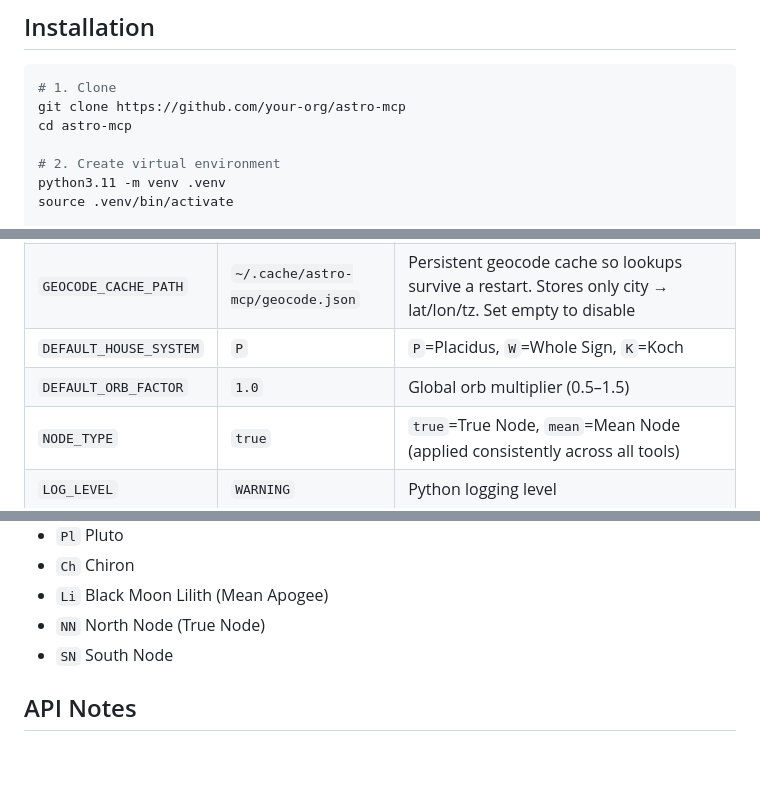
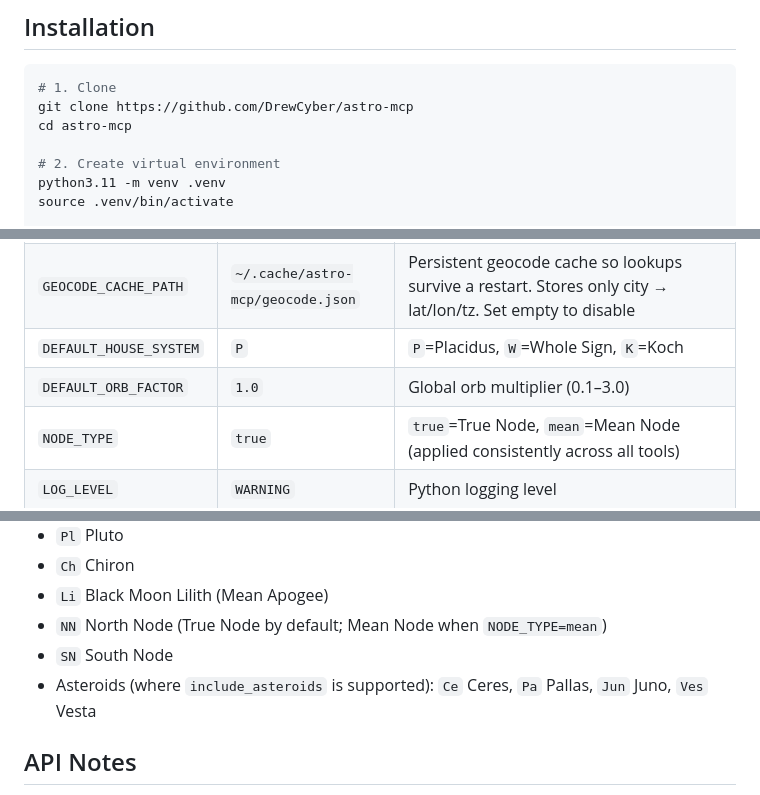
Before and after one commit to DrewCyber/astro-mcp, a Markdown page: README.md, 3 parts joined by grey strips. Rendered like a GitHub page; blank space fills up the shorter version.

Commit message:
ox-alpha: fix R-15 — README drift
- Clone URL pointed at a placeholder your-org repo
- DEFAULT_ORB_FACTOR documented as 0.5-1.5 but config allows 0.1-3.0
- Planet codes omitted the Ce/Pa/Jun/Ves asteroids that
  include_asteroids exposes; NN row now mentions NODE_TYPE=mean
- tests/reference_data/ does not exist; golden charts live inline in the
  regression suite

````diff
--- a/README.md
+++ b/README.md
@@ -27,7 +27,7 @@ Implements 14 tools backed by Swiss Ephemeris (`pyswisseph`) and integrates with
 
 ```bash
 # 1. Clone
-git clone https://github.com/your-org/astro-mcp
+git clone https://github.com/DrewCyber/astro-mcp
 cd astro-mcp
 
 # 2. Create virtual environment
@@ -79,7 +79,7 @@ Add to `~/Library/Application Support/Claude/claude_desktop_config.json`:
 | `GEOCODE_CACHE_SIZE` | `512` | LRU cache size for geocoding results |
 | `GEOCODE_CACHE_PATH` | `~/.cache/astro-mcp/geocode.json` | Persistent geocode cache so lookups survive a restart. Stores only city → lat/lon/tz. Set empty to disable |
 | `DEFAULT_HOUSE_SYSTEM` | `P` | `P`=Placidus, `W`=Whole Sign, `K`=Koch |
-| `DEFAULT_ORB_FACTOR` | `1.0` | Global orb multiplier (0.5–1.5) |
+| `DEFAULT_ORB_FACTOR` | `1.0` | Global orb multiplier (0.1–3.0) |
 | `NODE_TYPE` | `true` | `true`=True Node, `mean`=Mean Node (applied consistently across all tools) |
 | `LOG_LEVEL` | `WARNING` | Python logging level |
 
@@ -137,8 +137,9 @@ Supported codes across tools:
 - `Pl` Pluto
 - `Ch` Chiron
 - `Li` Black Moon Lilith (Mean Apogee)
-- `NN` North Node (True Node)
+- `NN` North Node (True Node by default; Mean Node when `NODE_TYPE=mean`)
 - `SN` South Node
+- Asteroids (where `include_asteroids` is supported): `Ce` Ceres, `Pa` Pallas, `Jun` Juno, `Ves` Vesta
 
 ## API Notes
 
````
Also changed, not shown: other parts of README.md (+1 -1 lines).
